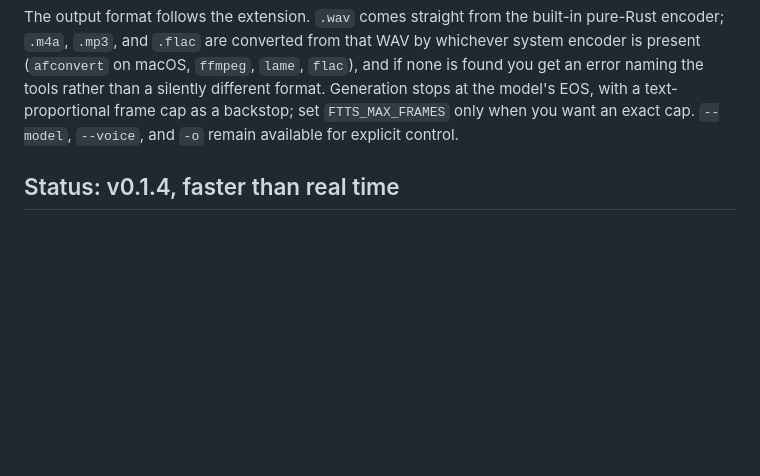
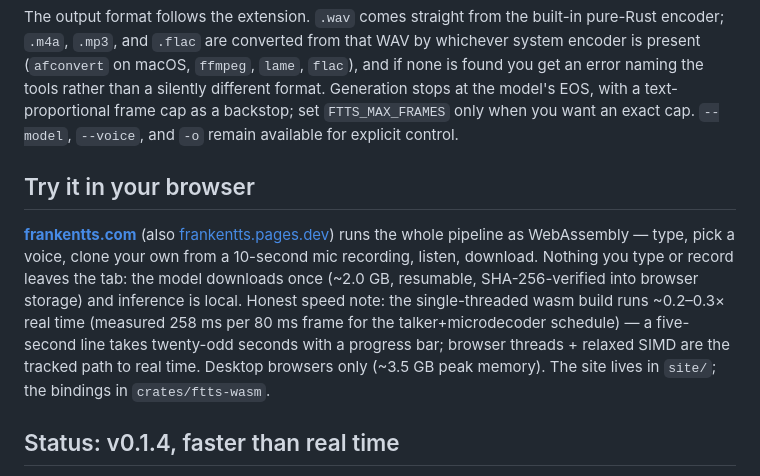
Before and after one commit to Dicklesworthstone/franken_tts, a Markdown page: README.md, the part around the change. Drawn GitHub-style; blank space fills up the shorter version.

Commit message:
docs: browser playground section (frankentts.com) with honest wasm speed numbers
Co-Authored-By: Claude Fable 5 <noreply@anthropic.com>

```diff
--- a/README.md
+++ b/README.md
@@ -62,6 +62,10 @@ ftts say --voice matt "And back to a built-in one" matt.m4a
 The built-ins are ordinary enrolled x-vectors, each approved by listening before it shipped. The model installs into `~/.cache/franken_tts/model` and every command finds it there automatically; `--model` and `FTTS_MODEL_DIR` remain available to point elsewhere.
 
 The output format follows the extension. `.wav` comes straight from the built-in pure-Rust encoder; `.m4a`, `.mp3`, and `.flac` are converted from that WAV by whichever system encoder is present (`afconvert` on macOS, `ffmpeg`, `lame`, `flac`), and if none is found you get an error naming the tools rather than a silently different format. Generation stops at the model's EOS, with a text-proportional frame cap as a backstop; set `FTTS_MAX_FRAMES` only when you want an exact cap. `--model`, `--voice`, and `-o` remain available for explicit control.
+
+## Try it in your browser
+
+**[frankentts.com](https://frankentts.com)** (also [frankentts.pages.dev](https://frankentts.pages.dev)) runs the whole pipeline as WebAssembly — type, pick a voice, clone your own from a 10-second mic recording, listen, download. Nothing you type or record leaves the tab: the model downloads once (~2.0 GB, resumable, SHA-256-verified into browser storage) and inference is local. Honest speed note: the single-threaded wasm build runs ~0.2–0.3× real time (measured 258 ms per 80 ms frame for the talker+microdecoder schedule) — a five-second line takes twenty-odd seconds with a progress bar; browser threads + relaxed SIMD are the tracked path to real time. Desktop browsers only (~3.5 GB peak memory). The site lives in `site/`; the bindings in `crates/ftts-wasm`.
 
 ## Status: v0.1.4, faster than real time
 
```
